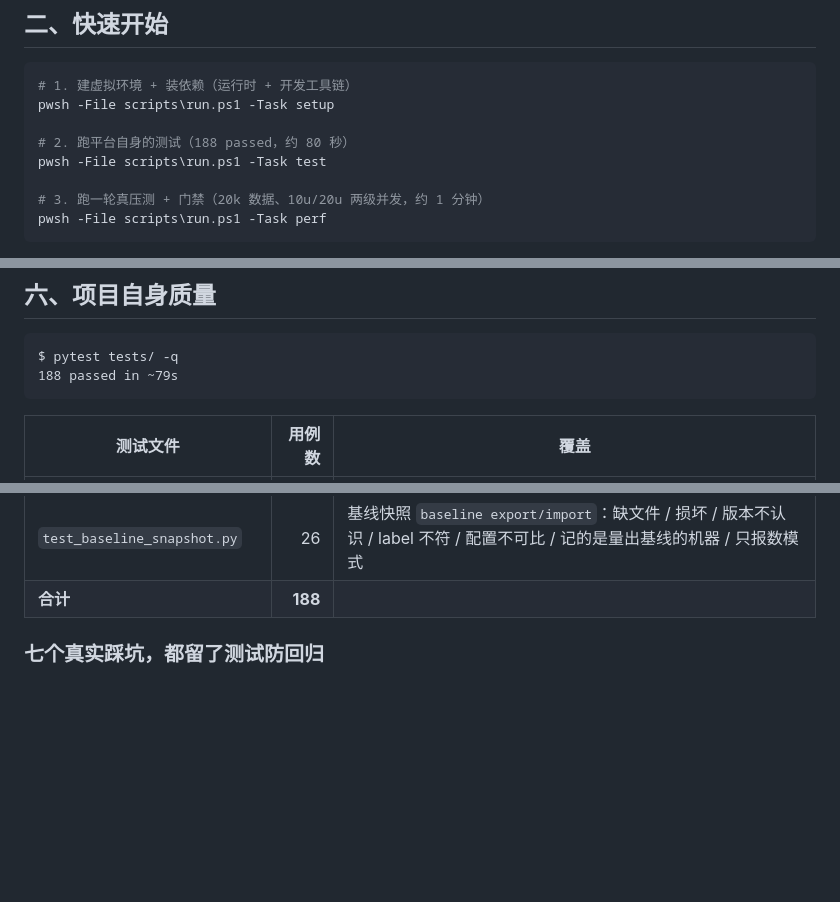
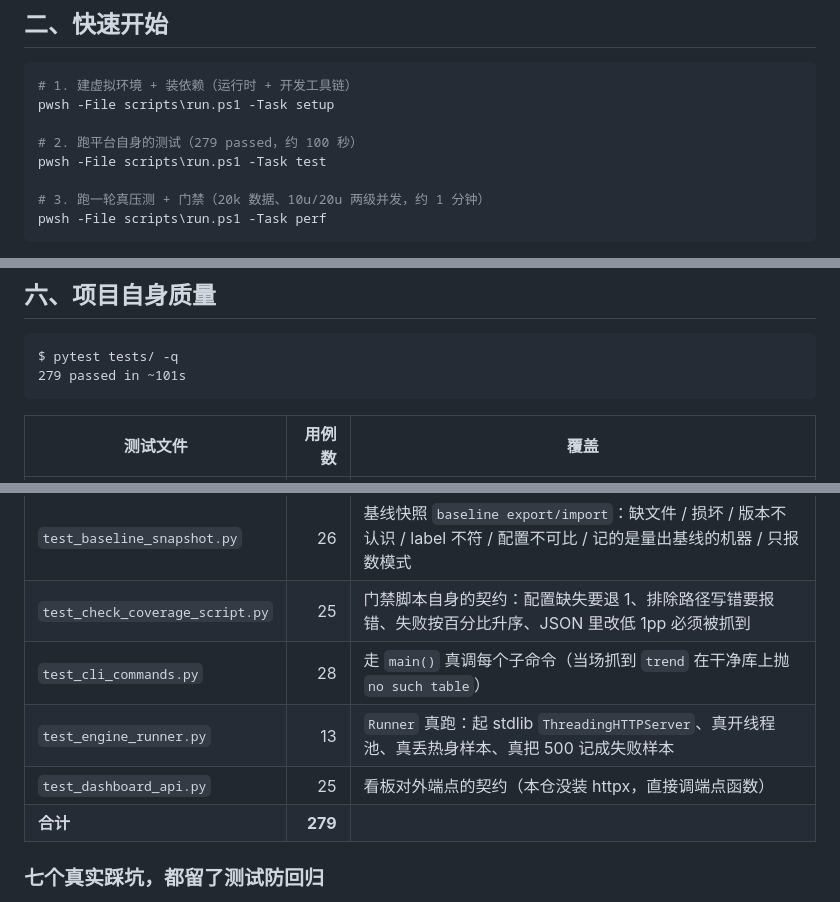
Before and after one commit to lefan17/perf-baseline-quality-gate, a Markdown page: README.md, 3 parts joined by grey strips. Drawn GitHub-style; blank space fills up the shorter version.

Commit message:
docs: 用例数表补上 per-file 门禁那三组与门禁脚本自测（188 → 279）
上一轮只把总数改成了 279，但下面的分文件表还是 188 那一版——少列了 4 个文件、
合计对不上，比写旧数字更容易让人以为表是权威的。

补的四行：`test_check_coverage_script.py` 25、`test_cli_commands.py` 28、
`test_engine_runner.py` 13、`test_dashboard_api.py` 25。现在合计真的是 279
（本机 collect-only 逐文件点过）。

````diff
--- a/README.md
+++ b/README.md
@@ -136,7 +136,7 @@ CI 每轮把 `dashboard` 渲染成**一页自包含 HTML** 推到 `gh-pages`，
 # 1. 建虚拟环境 + 装依赖（运行时 + 开发工具链）
 pwsh -File scripts\run.ps1 -Task setup
 
-# 2. 跑平台自身的测试（188 passed，约 80 秒）
+# 2. 跑平台自身的测试（279 passed，约 100 秒）
 pwsh -File scripts\run.ps1 -Task test
 
 # 3. 跑一轮真压测 + 门禁（20k 数据、10u/20u 两级并发，约 1 分钟）
@@ -481,7 +481,7 @@ CV_diff = √2 × CV ≈ 4.40%；10% / 4.40% ≈ 2.27σ
 
 ```
 $ pytest tests/ -q
-188 passed in ~79s
+279 passed in ~101s
 ```
 
 | 测试文件 | 用例数 | 覆盖 |
@@ -495,7 +495,11 @@ $ pytest tests/ -q
 | `test_r3_end_to_end.py` | 2 | R3 端到端：真的压一轮、真的比基线、真的会变红（`sut` + `perf` 标记） |
 | `test_rules_single_source.py` | 10 | 阈值只有一个住址（`gate_rules.yaml`），改 YAML 真的会改判定 |
 | `test_baseline_snapshot.py` | 26 | 基线快照 `baseline export/import`：缺文件 / 损坏 / 版本不认识 / label 不符 / 配置不可比 / 记的是量出基线的机器 / 只报数模式 |
-| **合计** | **188** | |
+| `test_check_coverage_script.py` | 25 | 门禁脚本自身的契约：配置缺失要退 1、排除路径写错要报错、失败按百分比升序、JSON 里改低 1pp 必须被抓到 |
+| `test_cli_commands.py` | 28 | 走 `main()` 真调每个子命令（当场抓到 `trend` 在干净库上抛 `no such table`） |
+| `test_engine_runner.py` | 13 | `Runner` 真跑：起 stdlib `ThreadingHTTPServer`、真开线程池、真丢热身样本、真把 500 记成失败样本 |
+| `test_dashboard_api.py` | 25 | 看板对外端点的契约（本仓没装 httpx，直接调端点函数） |
+| **合计** | **279** | |
 
 ### 七个真实踩坑，都留了测试防回归
 
````
Also changed, not shown: other parts of README.md (+1 -1 lines).
